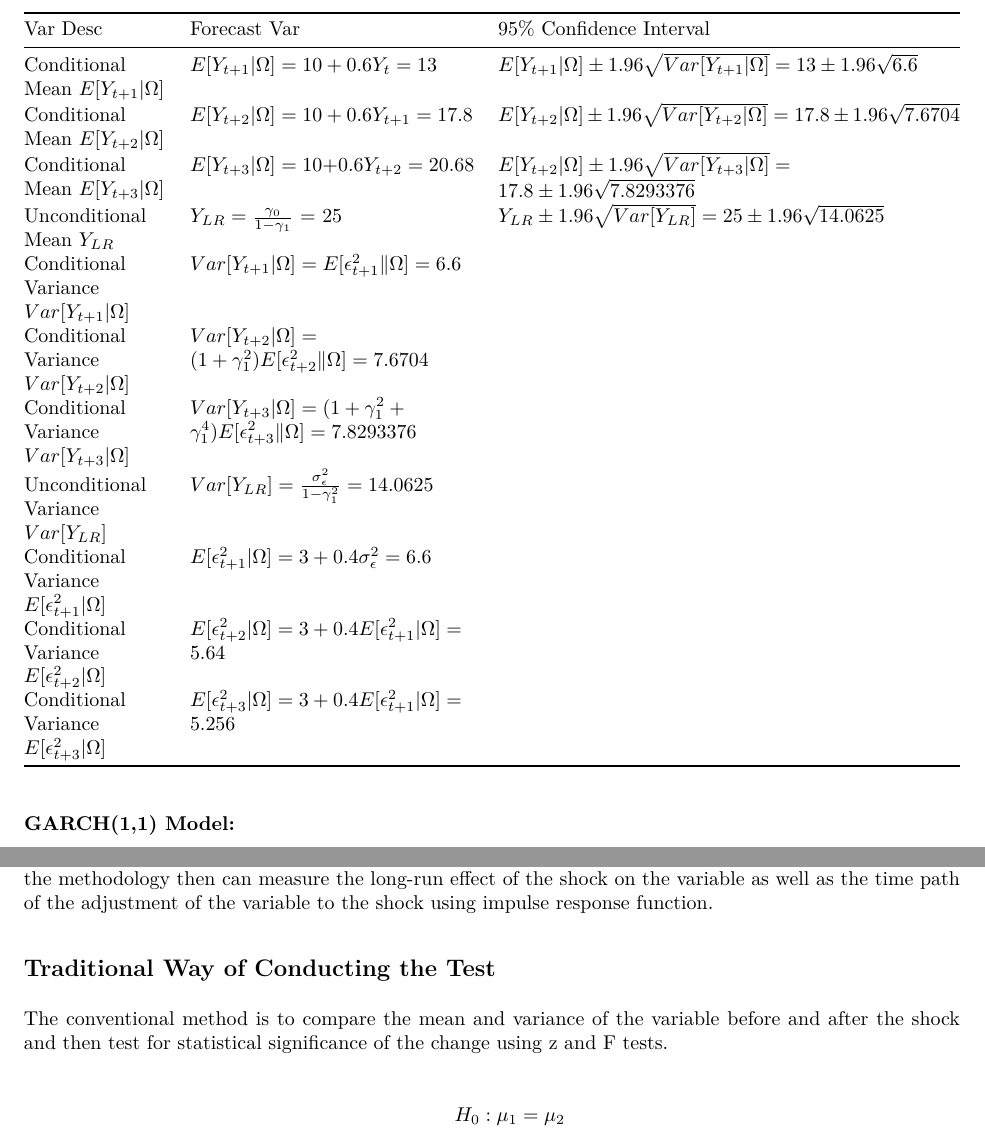
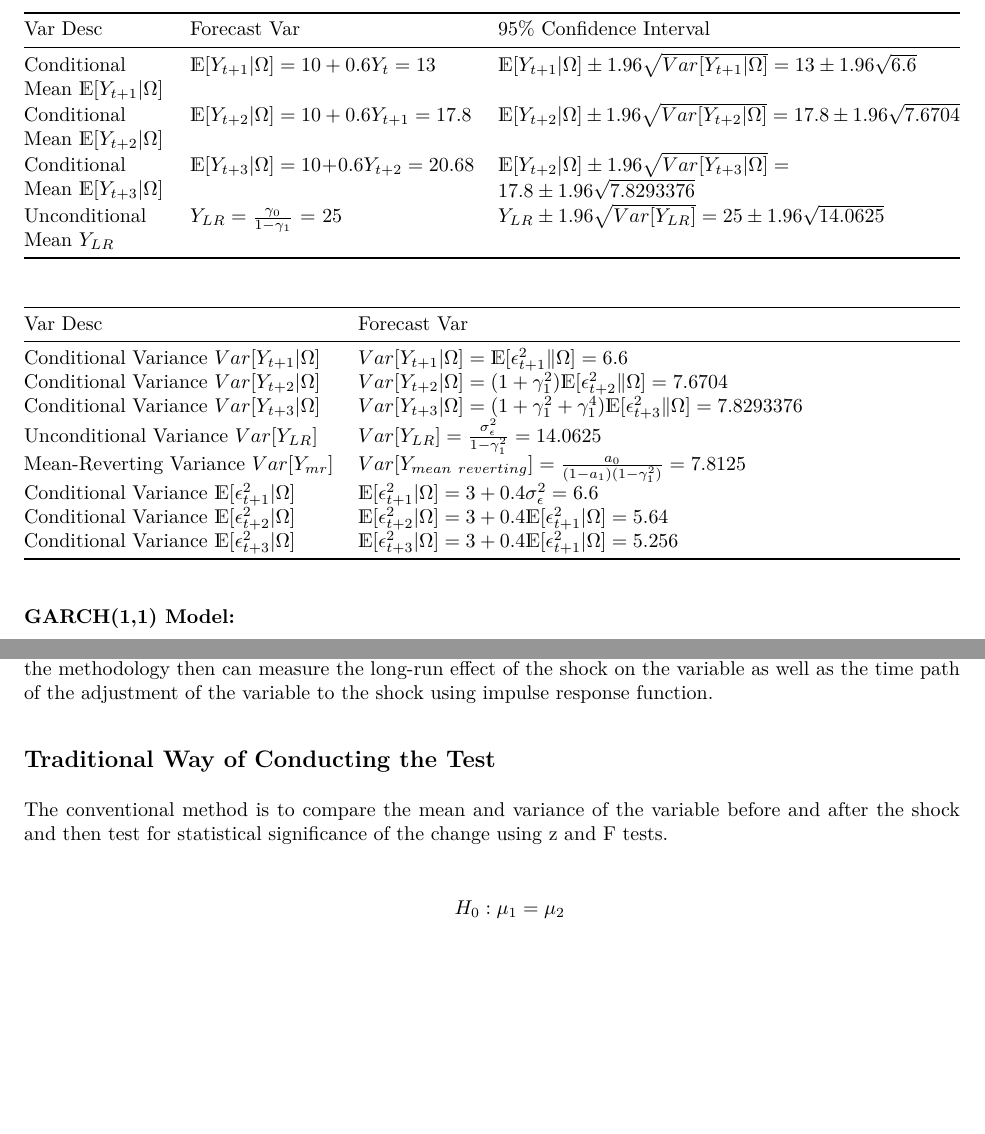
Before and after one commit to jeffsnguyen/USC_MSF_FBE_543_Spring_2021, an R Markdown document (Final Exam/Formula_Sheet_Final_Exam.Rmd): two parts of pages 5 and 6 of 8, joined at a grey line, cut so that both start at the same text, the shorter picture padded with empty space. The pictures show the output file Final Exam/Formula_Sheet_Final_Exam.pdf that the author committed with the source.

Commit message:
fix the table to look better

```diff
--- a/Final Exam/Formula_Sheet_Final_Exam.Rmd
+++ b/Final Exam/Formula_Sheet_Final_Exam.Rmd
@@ -181,14 +181,11 @@ var_y_meanReverting <- (a_0/(1-a_1))*(1/(1-gamma_1^2))
 
 | Var Desc                                           | Forecast Var                                                                                         | 95% Confidence Interval                                                                                                                                               |
 |----------------------------------------------------|------------------------------------------------------------------------------------------------------|-----------------------------------------------------------------------------------------------------------------------------------------------------------------------|
-| Conditional Mean $E[Y_{t+1} |\Omega]$              | $E[Y_{t+1}|\Omega] = `r gamma_0` + `r gamma_1` Y_{t} = `r y_tPlus1`$                                | $E[Y_{t+1}|\Omega] \pm 1.96 \sqrt{Var[Y_{t+1}|\Omega]} = `r y_tPlus1` \pm 1.96 \sqrt{`r var_y_tPlus1`}$                                                           |
-| Conditional Mean $E[Y_{t+2}|\Omega]$              | $E[Y_{t+2}|\Omega] = `r gamma_0` + `r gamma_1` Y_{t+1} = `r y_tPlus2`$                              | $E[Y_{t+2}|\Omega] \pm 1.96 \sqrt{Var[Y_{t+2}|\Omega]} = `r y_tPlus2` \pm 1.96 \sqrt{`r var_y_tPlus2`}$                           |
-| Conditional Mean $E[Y_{t+3}|\Omega]$              | $E[Y_{t+3}|\Omega] = `r gamma_0` + `r gamma_1` Y_{t+2} = `r y_tPlus3`$                              | $E[Y_{t+2}|\Omega] \pm 1.96 \sqrt{Var[Y_{t+3}|\Omega]} = `r y_tPlus2` \pm 1.96 \sqrt{`r var_y_tPlus3`}$  |
+| Conditional Mean $\mathds{E}[Y_{t+1} |\Omega]$              | $\mathds{E}[Y_{t+1}|\Omega] = `r gamma_0` + `r gamma_1` Y_{t} = `r y_tPlus1`$                                | $\mathds{E}[Y_{t+1}|\Omega] \pm 1.96 \sqrt{Var[Y_{t+1}|\Omega]} = `r y_tPlus1` \pm 1.96 \sqrt{`r var_y_tPlus1`}$                                                           |
+| Conditional Mean $\mathds{E}[Y_{t+2}|\Omega]$              | $\mathds{E}[Y_{t+2}|\Omega] = `r gamma_0` + `r gamma_1` Y_{t+1} = `r y_tPlus2`$                              | $\mathds{E}[Y_{t+2}|\Omega] \pm 1.96 \sqrt{Var[Y_{t+2}|\Omega]} = `r y_tPlus2` \pm 1.96 \sqrt{`r var_y_tPlus2`}$                           |
+| Conditional Mean $\mathds{E}[Y_{t+3}|\Omega]$              | $\mathds{E}[Y_{t+3}|\Omega] = `r gamma_0` + `r gamma_1` Y_{t+2} = `r y_tPlus3`$                              | $\mathds{E}[Y_{t+2}|\Omega] \pm 1.96 \sqrt{Var[Y_{t+3}|\Omega]} = `r y_tPlus2` \pm 1.96 \sqrt{`r var_y_tPlus3`}$  |
 | Unconditional Mean $Y_{LR}$                        | $Y_{LR} = \frac{\gamma_0}{1 - \gamma_1}$ = `r y_LR`                                                  | $Y_{LR} \pm 1.96 \sqrt{Var[Y_{LR}]} = `r y_LR` \pm 1.96 \sqrt{`r var_y_LR`}$                            |
-| Conditional Variance $Var[Y_{t+1}|\Omega]$        | $Var[Y_{t+1}|\Omega] = E[\epsilon_{t+1}^2\|\Omega] = `r var_y_tPlus1`$                              |                                                                                                                                                                       |
-| Conditional Variance $Var[Y_{t+2}|\Omega]$        | $Var[Y_{t+2}|\Omega] = (1+\gamma_1^2) E[\epsilon_{t+2}^2\|\Omega] = `r var_y_tPlus2`$               |                                                                                                                                                                       |
-| Conditional Variance $Var[Y_{t+3}|\Omega]$          | $Var[Y_{t+3}|\Omega] = (1+\gamma_1^2+\gamma_1^4) E[\epsilon_{t+3}^2\|\Omega] = `r var_y_tPlus3`$      |                                                                                                                                                                       |
-| Unconditional Variance $Var[Y_{LR}]$               | $Var[Y_{LR}] = \frac{\sigma_{\epsilon}^2}{1-\gamma_1^2} = `r var_y_LR`$                              |                                                                                                                                                                       |
-| Conditional Variance $E[\epsilon_{t+1}^2|\Omega]$ | $E[\epsilon_{t+1}^2|\Omega] = `r a_0` + `r a_1` \sigma^2_{\epsilon} = `r epsilonSq_tPlus1`$         |                                                                                                                                                                       |
-| Conditional Variance $E[\epsilon_{t+2}^2|\Omega]$ | $E[\epsilon_{t+2}^2|\Omega] = `r a_0` + `r a_1` E[\epsilon_{t+1}^2|\Omega] = `r epsilonSq_tPlus2`$ |                                                                                                                                                                       |
-| Conditional Variance $E[\epsilon_{t+3}^2|\Omega]$ | $E[\epsilon_{t+3}^2|\Omega] = `r a_0` + `r a_1` E[\epsilon_{t+1}^2|\Omega] = `r epsilonSq_tPlus3`$ |                                                                                                                                                                       |
+
+
+
+| Var Desc | Forecast Var |
@@ -195,3 +197,7 @@ var_y_meanReverting <- (a_0/(1-a_1))*(1/(1-gamma_1^2))
+| Mean-Reverting Variance $Var[Y_{mr}]$               | $Var[Y_{mean\ reverting}] = \frac{a_0}{(1-a_1)(1-\gamma_1^2)} = `r var_y_meanReverting`$                              |
+| Conditional Variance $\mathds{E}[\epsilon_{t+1}^2|\Omega]$ | $\mathds{E}[\epsilon_{t+1}^2|\Omega] = `r a_0` + `r a_1` \sigma^2_{\epsilon} = `r epsilonSq_tPlus1`$         |
+| Conditional Variance $\mathds{E}[\epsilon_{t+2}^2|\Omega]$ | $\mathds{E}[\epsilon_{t+2}^2|\Omega] = `r a_0` + `r a_1` \mathds{E}[\epsilon_{t+1}^2|\Omega] = `r epsilonSq_tPlus2`$ |
+| Conditional Variance $\mathds{E}[\epsilon_{t+3}^2|\Omega]$ | $\mathds{E}[\epsilon_{t+3}^2|\Omega] = `r a_0` + `r a_1` \mathds{E}[\epsilon_{t+1}^2|\Omega] = `r epsilonSq_tPlus3`$ |                                                                                                                                                                       |
 
 
 ### **GARCH(1,1) Model:**
```
Also changed, not shown: Final Exam/Formula_Sheet_Final_Exam.pdf, Final Exam/Formula_Sheet_Final_Exam.Rmd (5 more changed lines).
